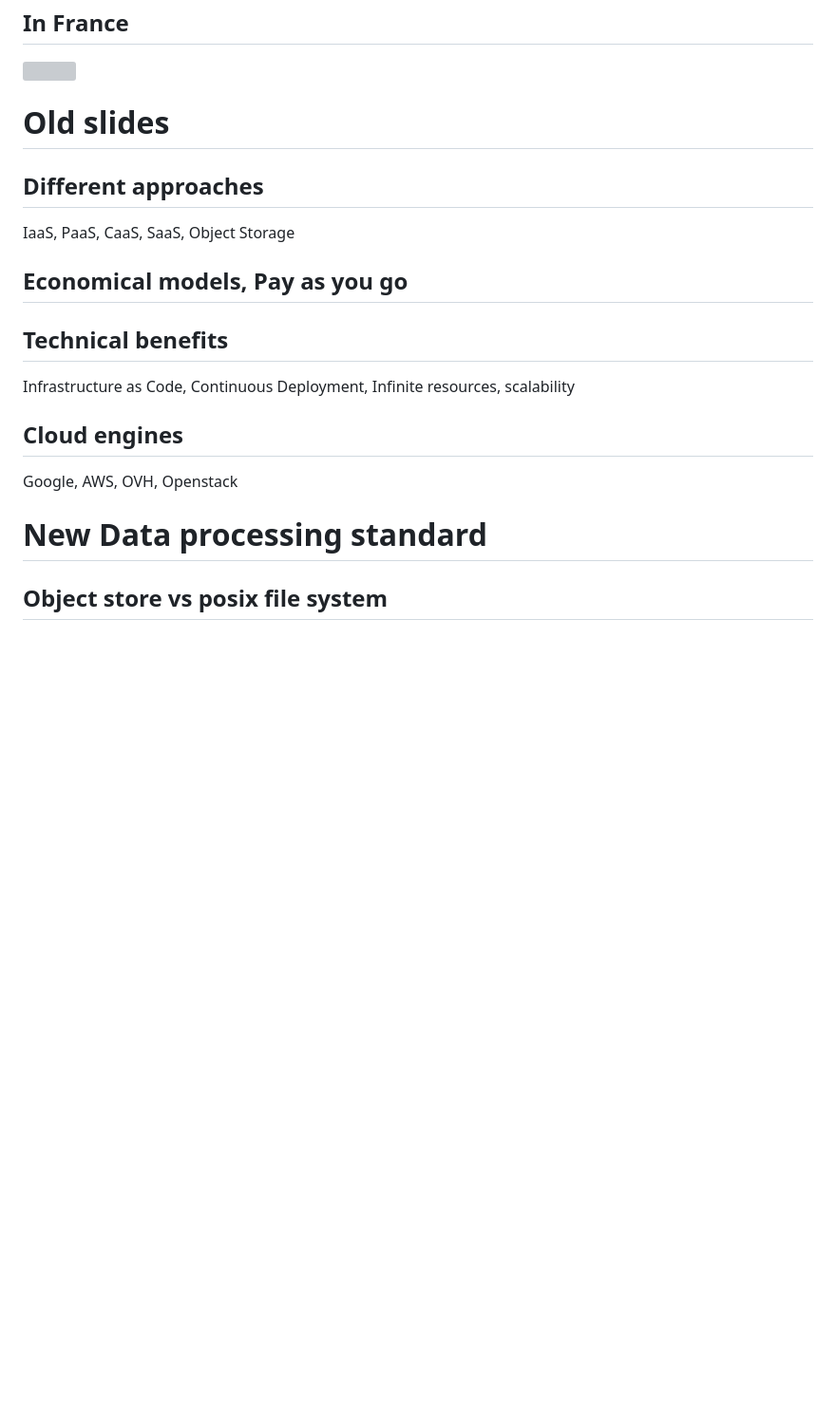
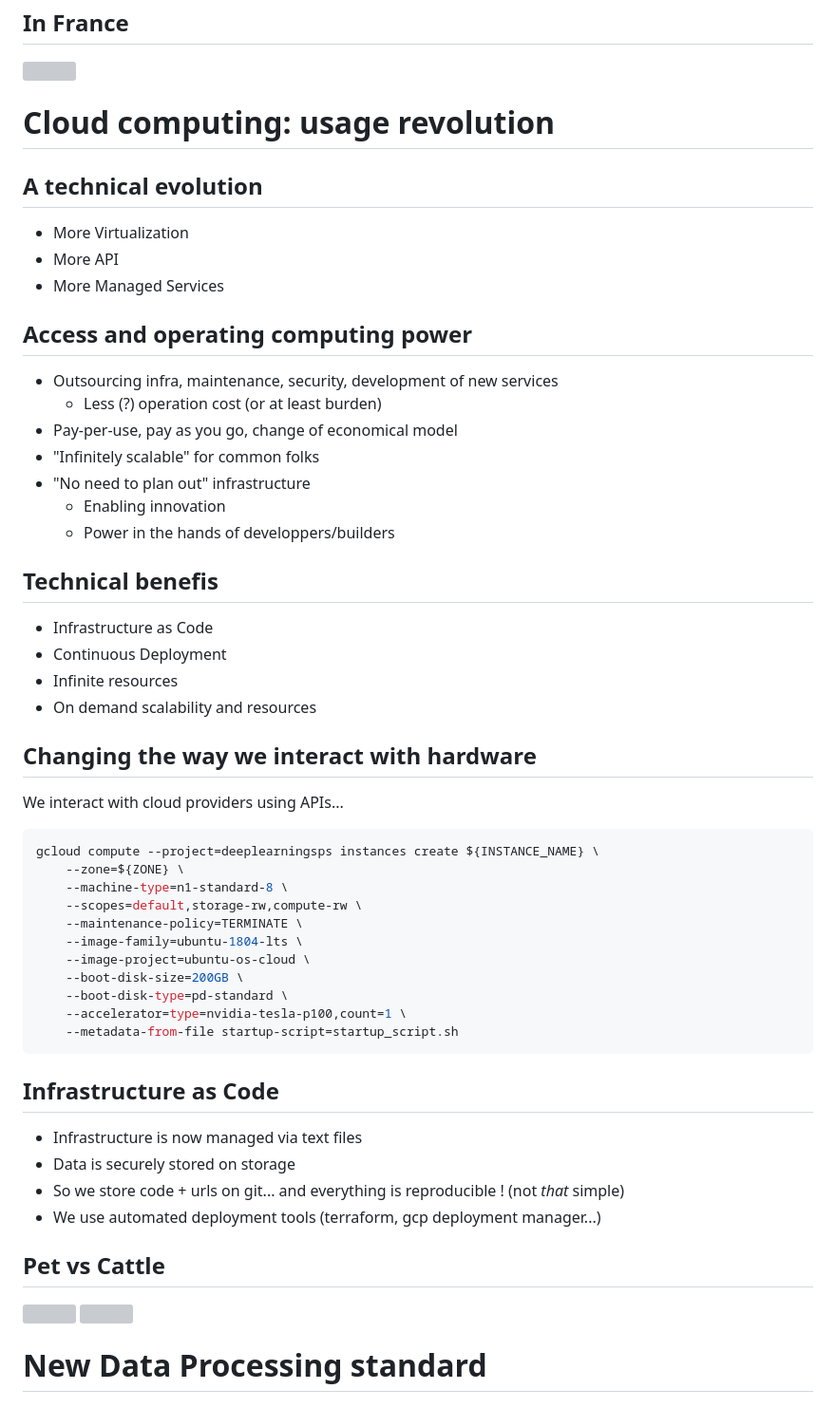
Before and after one commit to guillaumeeb/isae-supaero-aibt103-bigdata, a Markdown page: src/10_Cloud_Computing.md, the part around the change printed below. Shown: that part at 95% size. Rendered like a GitHub page; blank space fills up the shorter version; grey boxes are pictures that could not be loaded.

Commit message:
Cloud computing course first part

````diff
--- a/src/10_Cloud_Computing.md
+++ b/src/10_Cloud_Computing.md
@@ -198,21 +198,60 @@ Academic, public founded:
 
 ![](https://i2.wp.com/datacenter-magazine.fr/contenus/uploads/2020/03/CORE_MARKESS_PRG_OPE_19-20_COMPETITIVE_ENVIRONMENT_PRESSE_MARS-2020.png?resize=600%2C340&ssl=1)
 
-# Old slides
+# Cloud computing: usage revolution
 
-## Different approaches
+## A technical evolution
 
-IaaS, PaaS, CaaS, SaaS, Object Storage
+- More Virtualization
+- More API
+- More Managed Services
 
-## Economical models, Pay as you go
+## Access and operating computing power
 
-## Technical benefits
+- Outsourcing infra, maintenance, security, development of new services
+  - Less (?) operation cost (or at least burden)
+- Pay-per-use, pay as you go, change of economical model
+- "Infinitely scalable" for common folks
+- "No need to plan out" infrastructure
+  - Enabling innovation
+  - Power in the hands of developpers/builders
 
-Infrastructure as Code, Continuous Deployment, Infinite resources, scalability
+## Technical benefis
 
-## Cloud engines
-Google, AWS, OVH, Openstack
+- Infrastructure as Code
+- Continuous Deployment
+- Infinite resources
+- On demand scalability and resources
 
-# New Data processing standard
+## Changing the way we interact with hardware
 
-## Object store vs posix file system
+We interact with cloud providers using APIs...
+
+```bash
+gcloud compute --project=deeplearningsps instances create ${INSTANCE_NAME} \
+    --zone=${ZONE} \
+    --machine-type=n1-standard-8 \
+    --scopes=default,storage-rw,compute-rw \
+    --maintenance-policy=TERMINATE \
+    --image-family=ubuntu-1804-lts \
+    --image-project=ubuntu-os-cloud \
+    --boot-disk-size=200GB \
+    --boot-disk-type=pd-standard \
+    --accelerator=type=nvidia-tesla-p100,count=1 \
+    --metadata-from-file startup-script=startup_script.sh
+```
+
+## Infrastructure as Code
+
+- Infrastructure is now managed via text files
+- Data is securely stored on storage
+- So we store code + urls on git... and everything is reproducible ! (not _that_ simple)
+- We use automated deployment tools (terraform, gcp deployment manager...)
+
+## Pet vs Cattle
+
+![](https://blog.octo.com/wp-content/uploads/2016/12/image01-e1482225268205-1024x827.png)
+![](https://blog.octo.com/wp-content/uploads/2019/07/pet_vs-cattle-1024x636.png)
+
+# New Data Processing standard
+
````
Also changed, not shown: other parts of src/10_Cloud_Computing.md (+37 -1 lines), images/FileStorage.png (added), images/ObjectStorage.png (added).
